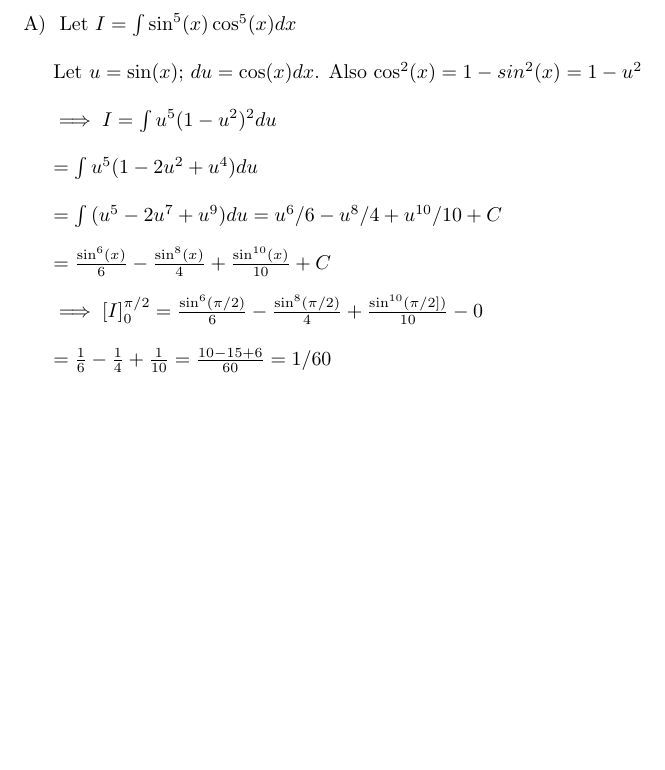
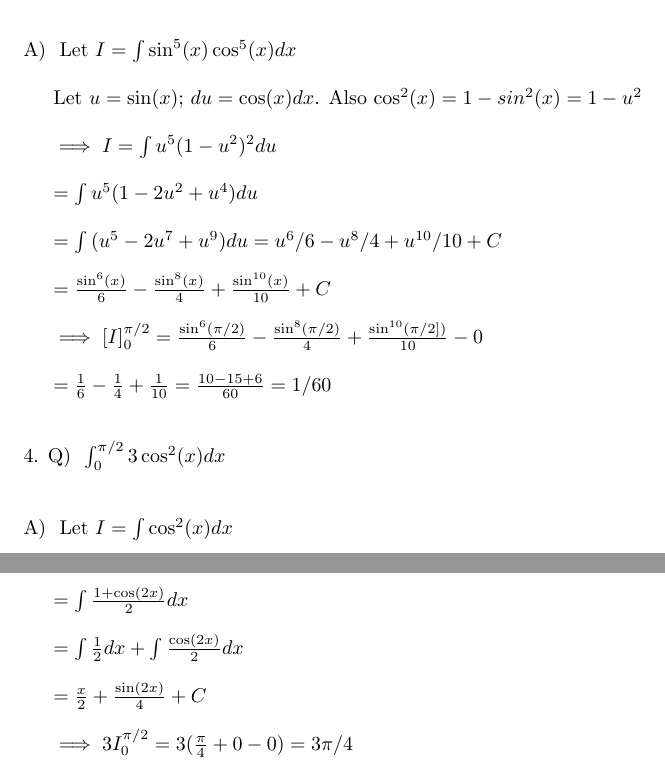
Before and after one commit to wasprobot/CALCULUS-II-206, a LaTeX problem sheet (sec-7-2/exercises.tex): part of the page before the commit and two parts of pages 1 and 2 of 2 after it, the two joined at a grey line, cut so that both start at the same text, the shorter picture padded with empty space. Compiled offline with pdfLaTeX.

Commit message:
sec-7.2 - exercise-04

```diff
--- a/sec-7-2/exercises.tex
+++ b/sec-7-2/exercises.tex
@@ -52,6 +52,19 @@
     $ \implies \left[I\right]_0^{\pi/2} = \frac{\sin^6(\pi/2)}{6} - \frac{\sin^8(\pi/2)}{4} + \frac{\sin^{10}(\pi/2])}{10} - 0 $\\
 
     $ = \frac{1}{6} - \frac{1}{4} + \frac{1}{10} = \frac{10-15+6}{60} = 1/60 $\\
+}
+\Que{
+    $ \int_{0}^{\pi/2}{3\cos^2(x)}dx $\\
+    }
+\Ans{
+    Let $ I = \int{\cos^2(x)}dx $\\
 
+    $ = \int{\frac{1+\cos(2x)}{2}}dx $\\
+
+    $ = \int{\frac{1}{2}}dx + \int{\frac{\cos(2x)}{2}}dx $\\
+
+    $ = \frac{x}{2} + \frac{\sin(2x)}{4} + C $\\
+
+    $ \implies 3I_0^{\pi/2} = 3(\frac{\pi}{4} + 0 - 0) = 3\pi/4 $\\
 }
 \end{document}
```
Also changed, not shown: sec-7-2/exercises.pdf.
